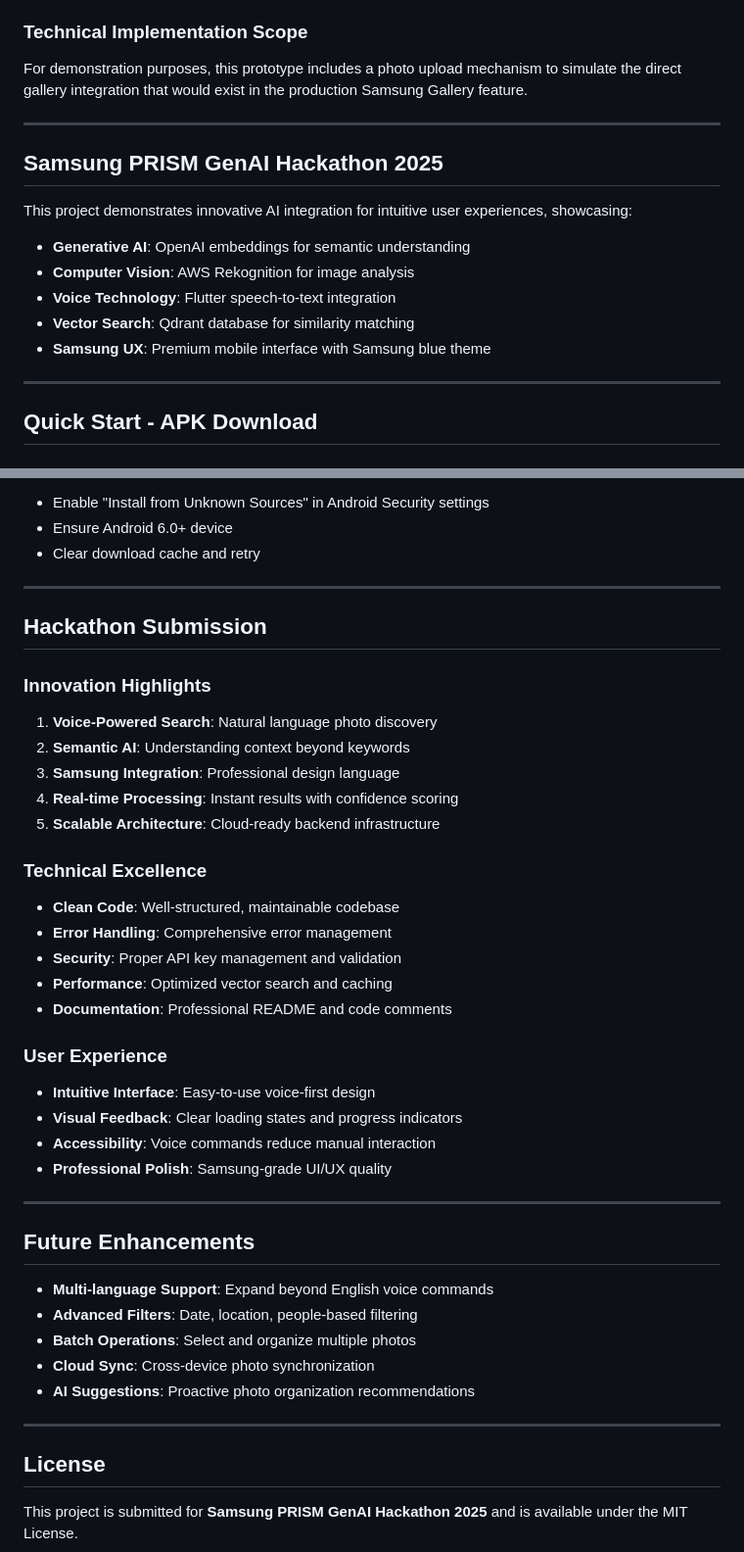
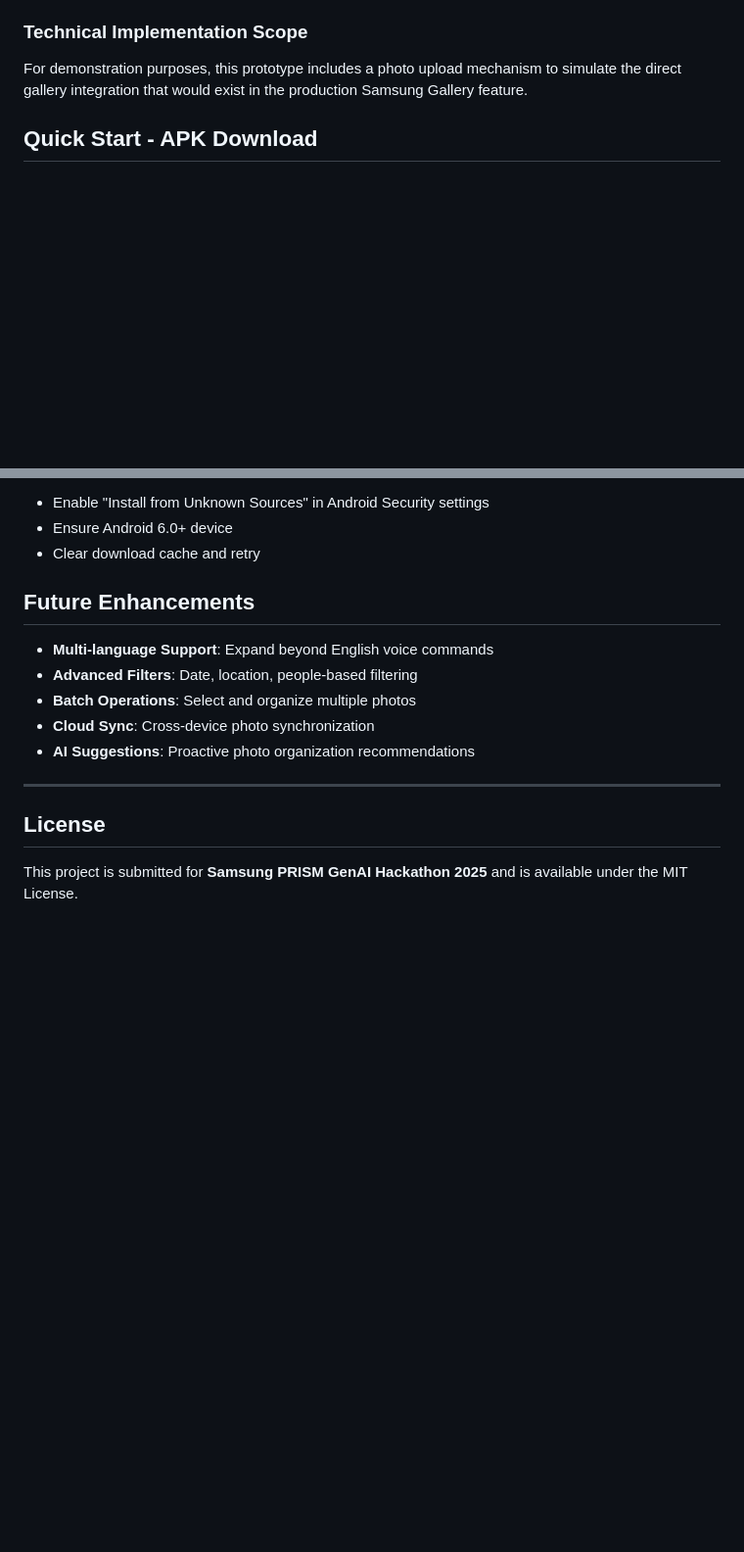
Before and after one commit to Vyomkhurana/Samsung-Memory-Lens, a Markdown page: README.md, 2 parts joined by grey strips. Shown at 98% size. GitHub-like rendering; blank space fills up the shorter version.

```diff
--- a/README.md
+++ b/README.md
@@ -34,18 +42,7 @@ This project demonstrates a **next-generation Samsung Gallery feature** that sea
 ### **Technical Implementation Scope**
 For demonstration purposes, this prototype includes a photo upload mechanism to simulate the direct gallery integration that would exist in the production Samsung Gallery feature.
 
----
 
-## **Samsung PRISM GenAI Hackathon 2025**
-
-This project demonstrates innovative AI integration for intuitive user experiences, showcasing:
-- **Generative AI**: OpenAI embeddings for semantic understanding
-- **Computer Vision**: AWS Rekognition for image analysis
-- **Voice Technology**: Flutter speech-to-text integration
-- **Vector Search**: Qdrant database for similarity matching
-- **Samsung UX**: Premium mobile interface with Samsung blue theme
-
----
 
 ## **Quick Start - APK Download**
 
@@ -281,31 +278,6 @@ cd backend && npm run dev
 - Ensure Android 6.0+ device
 - Clear download cache and retry
 
----
-
-## **Hackathon Submission**
-
-### **Innovation Highlights**
-1. **Voice-Powered Search**: Natural language photo discovery
-2. **Semantic AI**: Understanding context beyond keywords
-3. **Samsung Integration**: Professional design language
-4. **Real-time Processing**: Instant results with confidence scoring
-5. **Scalable Architecture**: Cloud-ready backend infrastructure
-
-### **Technical Excellence**
-- **Clean Code**: Well-structured, maintainable codebase
-- **Error Handling**: Comprehensive error management
-- **Security**: Proper API key management and validation
-- **Performance**: Optimized vector search and caching
-- **Documentation**: Professional README and code comments
-
-### **User Experience**
-- **Intuitive Interface**: Easy-to-use voice-first design
-- **Visual Feedback**: Clear loading states and progress indicators
-- **Accessibility**: Voice commands reduce manual interaction
-- **Professional Polish**: Samsung-grade UI/UX quality
-
----
 
 ## **Future Enhancements**
 
```
Also changed, not shown: other parts of README.md (+8 -0 lines).
